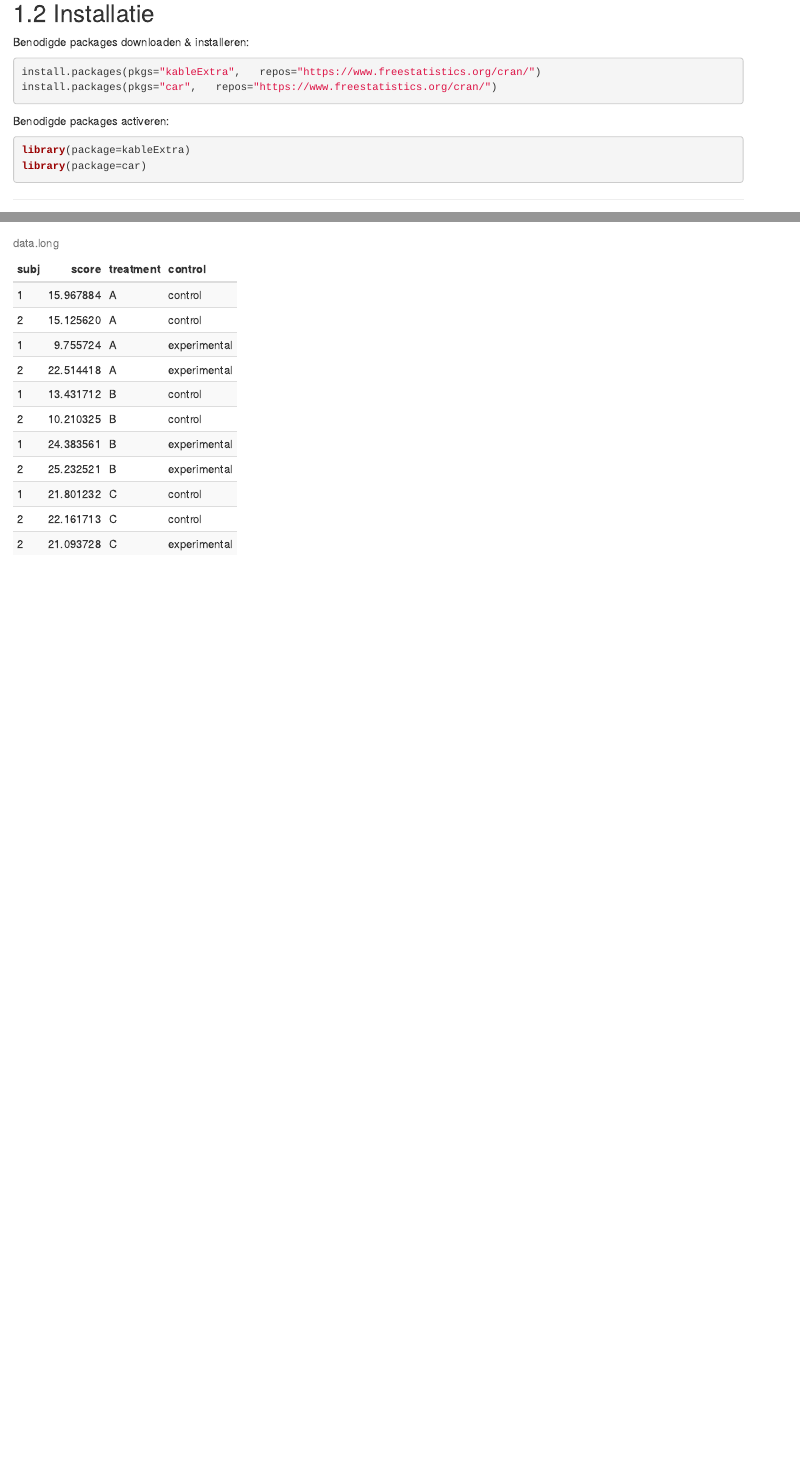
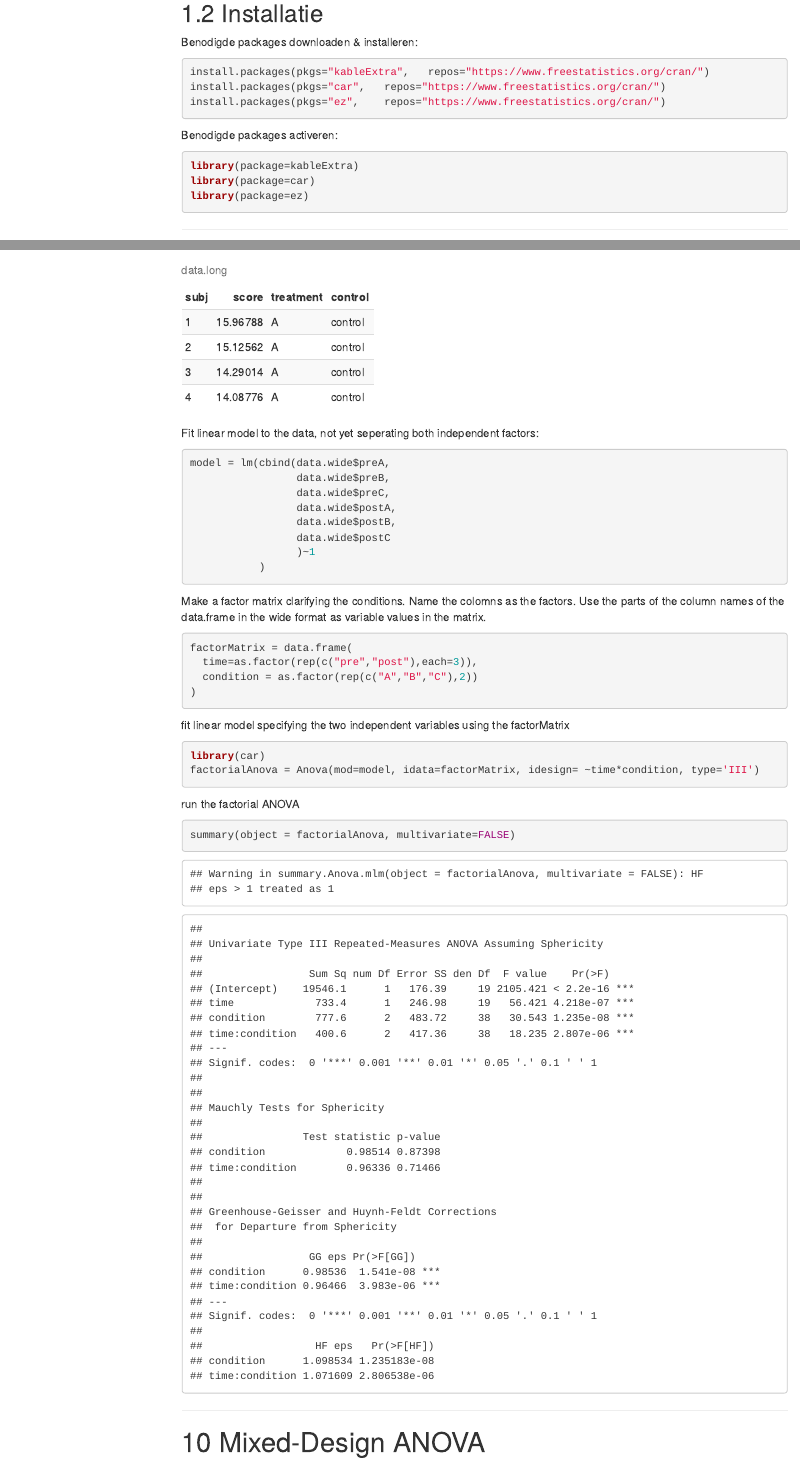
Before and after one commit to jonasvannijnatten/Overview-statistic-tests, an R Markdown document (Overview Statistic Tests.Rmd): the page in a window 1100 px wide, from 660 px down before the commit and from 420 px down after it, so that both start at the same text, and a second part further down, joined at a grey line. Rendered offline with R 4.5, knitr and Pandoc, with nearby package versions; folded parts are opened; code that draws random numbers runs with fixed seeds of ours; some code elsewhere in the file could not run offline; menus at the side of the page are left out.

Commit message:
addition: repeated measures ANOVA

````diff
--- a/Overview Statistic Tests.Rmd
+++ b/Overview Statistic Tests.Rmd
@@ -7,6 +7,7 @@ output:
     fig_caption: yes
     number_sections: yes
     toc: yes
+    toc_float: true
     toc_depth: 4
   pdf_document:
     fig_caption: yes
@@ -42,12 +44,14 @@ Benodigde packages downloaden & installeren:
 ```{r, eval = FALSE, echo=TRUE, results='hide', message=FALSE}
 install.packages(pkgs="kableExtra",   repos="https://www.freestatistics.org/cran/")
 install.packages(pkgs="car",   repos="https://www.freestatistics.org/cran/")
+install.packages(pkgs="ez",    repos="https://www.freestatistics.org/cran/")
 ```
 
 Benodigde packages activeren:
 ```{r, eval=TRUE, message=FALSE}
 library(package=kableExtra)
 library(package=car)
+library(package=ez)
 ```
 
 ***
@@ -437,10 +458,43 @@ rm(list=c("control","nrofcondsf1","nrofcondsf2","nrofsubs", "score", "subj", "tr
+</details>
+
+
 ```{r,echo=FALSE}
-kable(data.long[c(1:2,11:12,21:22,31:32,41:42,52:52),], row.names = FALSE, caption = 'data.long') %>%
+kable(data.long[1:4,], row.names = FALSE, caption = 'data.long') %>%
     kable_styling(bootstrap_options = c("striped", "hover", "condensed", "responsive"), full_width = FALSE, position = "left")
 ```
 
+Fit linear model to the data, not yet seperating both independent factors:
 ```{r}
-
+model = lm(cbind(data.wide$preA,
+                 data.wide$preB,
+                 data.wide$preC,
+                 data.wide$postA,
+                 data.wide$postB,
+                 data.wide$postC
+                 )~1
+           )
+```
+Make a factor matrix clarifying the conditions. Name the colomns as the factors.
+Use the parts of the column names of the data.frame in the wide format as variable values in the matrix.
+```{r}
+factorMatrix = data.frame(
+  time=as.factor(rep(c("pre","post"),each=3)),
+  condition = as.factor(rep(c("A","B","C"),2))
+)
+```
+fit linear model specifying the two independent variables using the factorMatrix
+```{r}
+library(car)
+factorialAnova = Anova(mod=model, idata=factorMatrix, idesign= ~time*condition, type='III')
+```
+run the factorial ANOVA
+```{r}
+summary(object = factorialAnova, multivariate=FALSE)
 ```
 
+
 ***
+
+\newpage
+
+# Mixed-Design ANOVA
````
Also changed, not shown: Overview_Statistic_Tests.html, Overview Statistic Tests.Rmd (26 more changed lines).
